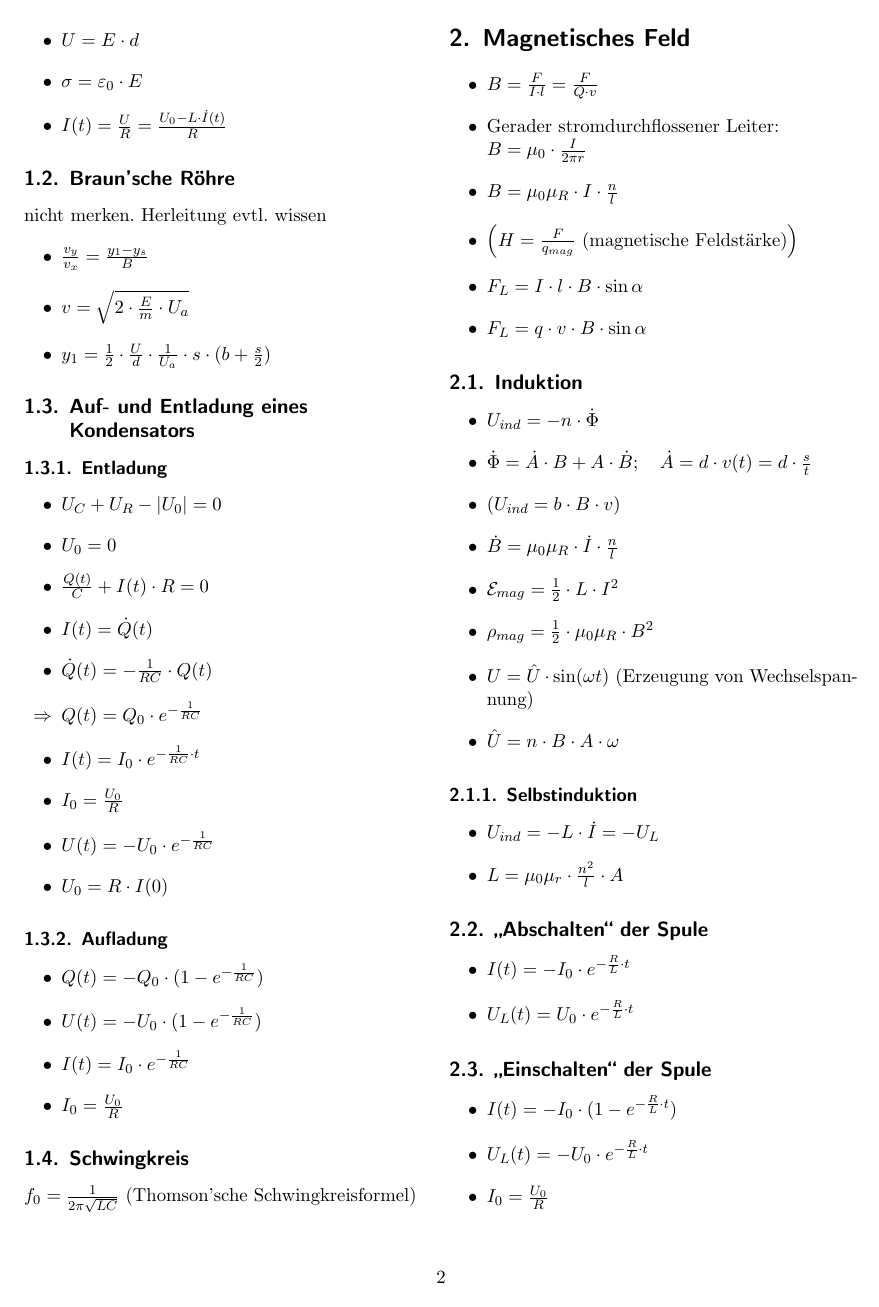
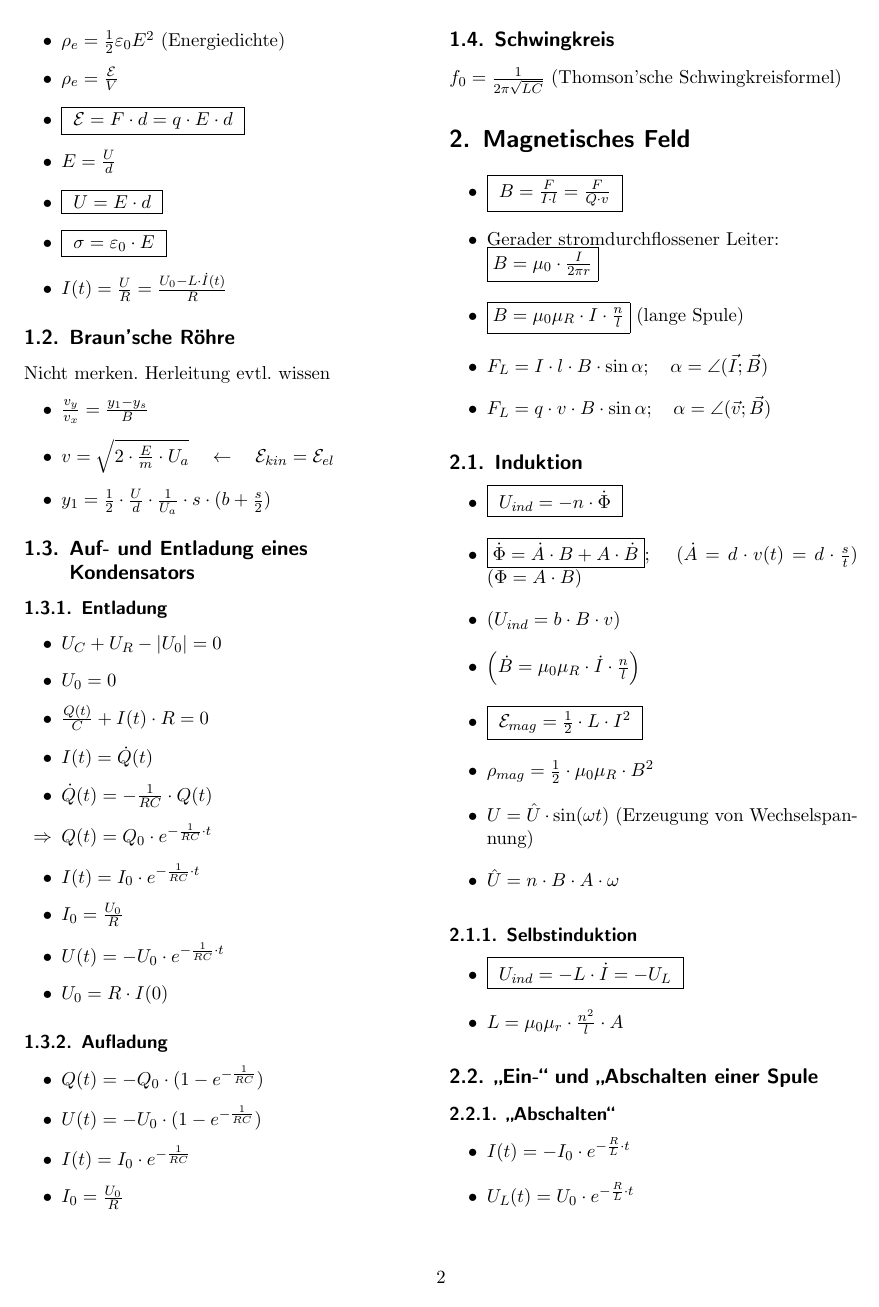
Before and after one commit to qsuscs/physikheft, a LaTeX document (formelsammlung.tex): page 2 of 4. Compiled offline with XeLaTeX.

Commit message:
Updates
Pair-written-with: Nils Schuller <Nils.Schuller@t-online.de>
Pair-written-with: Daniel Muffler <daniel.muffler@web.de>
Pair-written-with: Maxime Wolfart <maxime.wolfart@googlemail.com>
Pair-written-with: Roman Hofmann <romanopl@web.de>
Signed-off-by: Thomas Schneider <thosch97@gmail.com>

```diff
--- a/formelsammlung.tex
+++ b/formelsammlung.tex
@@ -19,6 +19,8 @@
 \usepackage{fixltx2e}
 
 \DeclareRobustCommand{\E}{\mathcal{E}}
+\makeatletter\def\itemb{\@ifnextchar[{\itembb}{\itembb[\@itemlabel ]}}
+\def\itembb[#1]#2{\item[#1]\fbox{#2}}\makeatother
 
 \title{Formelsammlung Physik}
 \author{T.~Schneider, R.~Hofmann, M.~Wolfart, D.~Muffler, N.~Schuller}
@@ -73,3 +83,4 @@
 	\( \rho_e = \frac{1}{2} \varepsilon_0 E^2 \) (Energiedichte)
 \item
 	\( \rho_e = \frac{\E}{V} \)
+\itemb{
@@ -77,22 +87,26 @@
 	\( \E = F \cdot d = q \cdot E \cdot d \)
+}
 \item
 	\( E = \frac{U}{d} \)
-\item
+\itemb{
 	\( U = E \cdot d \)
-\item
+}
+\itemb{
 	\( \sigma = \varepsilon_0 \cdot E \)
+}
 \item
 	\( I(t) = \frac{U}{R} = \frac{U_0 - L \cdot \dot{I}(t)}{R} \)
 \end{itemize}
 
 \subsection{Braun’sche Röhre}
 
-nicht merken. Herleitung evtl.\ wissen
+Nicht merken. Herleitung evtl.\ wissen
 \begin{itemize}
 \item
 	\( \frac{v_y}{v_x} = \frac{y_1 - y_s}{B} \)
 \item
-	\( v = \sqrt{2 \cdot \frac{E}{m} \cdot U_a} \)
+	\( v = \sqrt{2 \cdot \frac{E}{m} \cdot U_a} \quad \leftarrow \quad \E_{kin}
+	= \E_{el} \)
 \item
 	\( y_1 = \frac{1}{2} \cdot \frac{U}{d} \cdot \frac{1}{U_a} \cdot s \cdot (b
 	+ \frac{s}{2} ) \)
@@ -112,13 +126,13 @@ nicht merken. Herleitung evtl.\ wissen
 \item
 	\( \dot{Q}(t) = -\frac{1}{RC} \cdot Q(t) \)
 \item[\(\Rightarrow\)]
-	\( Q(t) = Q_0 \cdot e^{-\frac{1}{RC}} \)
+	\( Q(t) = Q_0 \cdot e^{-\frac{1}{RC} \cdot t} \)
 \item
 	\( I(t) = I_0 \cdot e^{-\frac{1}{RC} \cdot t} \)
 \item
 	\( I_0 = \frac{U_0}{R} \)
 \item
-	\( U(t) = -U_0 \cdot e^{-\frac{1}{RC}} \)
+	\( U(t) = -U_0 \cdot e^{-\frac{1}{RC} \cdot t} \)
 \item
 	\( U_0 = R \cdot I(0) \)
 \end{itemize}
@@ -140,35 +154,37 @@ nicht merken. Herleitung evtl.\ wissen
 
 \section{Magnetisches Feld}
 \begin{itemize}
-\item
+\itemb{
 	\( B = \frac{F}{I \cdot l} = \frac{F}{Q \cdot v} \)
+}
 \item
 	Gerader stromdurchflossener Leiter:\\
-	\( B = \mu_0 \cdot \frac{I}{2 \pi r} \)
+	\fbox{\( B = \mu_0 \cdot \frac{I}{2 \pi r} \)}
 \item
-	\( B = \mu_0 \mu_R \cdot I \cdot \frac{n}{l} \)
+	\fbox{\( B = \mu_0 \mu_R \cdot I \cdot \frac{n}{l} \)} (lange Spule)
 \item
-	\( \left( H = \frac{F}{q_{mag}}\ \mathrm{(magnetische\ Feldstärke)} \right)
-	\)
+	\( F_L = I \cdot l \cdot B \cdot \sin \alpha; \quad \alpha =
+	\angle(\vec{I}; \vec{B}) \)
 \item
-	\( F_L = I \cdot l \cdot B \cdot \sin \alpha  \)
-\item
-	\( F_L =  q \cdot v \cdot B \cdot \sin \alpha \)
+	\( F_L =  q \cdot v \cdot B \cdot \sin \alpha; \quad \alpha =
+	\angle(\vec{v}; \vec{B}) \)
 \end{itemize}
 
 \subsection{Induktion}
 \begin{itemize}
+\itemb{
+	\( U_{ind} = -n \cdot \dot{\Phi} \)
+}
 \item
-	\( U_{ind} = -n \cdot \dot{\Phi} \)
-\item
-	\( \dot{\Phi} = \dot{A} \cdot B + A \cdot \dot{B}; \quad \dot{A} = d \cdot
-	v(t) = d \cdot \frac{s}{t} \)
+	\fbox{\( \dot{\Phi} = \dot{A} \cdot B + A \cdot \dot{B} \)}; \quad (\(
+	\dot{A} = d \cdot v(t) = d \cdot \frac{s}{t} \)) (\( \Phi = A \cdot B \))
 \item
 	\(\left(  U_{ind} = b \cdot B \cdot v \right)\)
 \item
-	\( \dot{B} = \mu_0 \mu_R \cdot \dot{I} \cdot \frac{n}{l} \)
-\item
+	\( \left( \dot{B} = \mu_0 \mu_R \cdot \dot{I} \cdot \frac{n}{l} \right) \)
+\itemb{
 	\( \E_{mag} = \frac{1}{2} \cdot L \cdot I^2 \)
+}
 \item
 	\( \rho_{mag} = \frac{1}{2} \cdot \mu_0 \mu_R \cdot B^2 \)
 \item
@@ -179,13 +195,16 @@ nicht merken. Herleitung evtl.\ wissen
 
 \subsubsection{Selbstinduktion}
 \begin{itemize}
-\item
+\itemb{
 	\( U_{ind} = -L \cdot \dot{I} = -U_L \)
-\item
+}
+\item{
 	\( L = \mu_0 \mu_r \cdot \frac{n^2}{l} \cdot A \)
+}
 \end{itemize}
 
-\subsection{„Abschalten“ der Spule}
+\subsection{„Ein-“ und „Abschalten einer Spule}
+\subsubsection{„Abschalten“}
 \begin{itemize}
 \item
 	\( I(t) = -I_0 \cdot e^{-\frac{R}{L} \cdot t} \)
@@ -193,7 +212,7 @@ nicht merken. Herleitung evtl.\ wissen
 	\( U_L(t) = U_0 \cdot e^{-\frac{R}{L} \cdot t} \)
 \end{itemize}
 
-\subsection{„Einschalten“ der Spule}
+\subsubsection{„Einschalten“}
 \begin{itemize}
 \item
 	\( I(t) = -I_0 \cdot (1 - e^{-\frac{R}{L} \cdot t} ) \)
```
Also changed, not shown: formelsammlung.tex (106 more changed lines).
